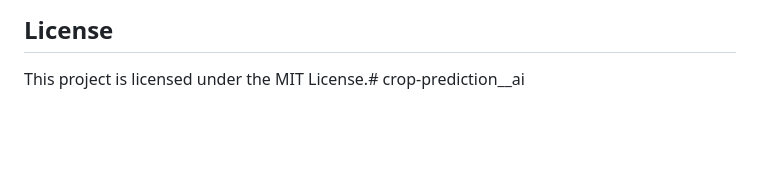
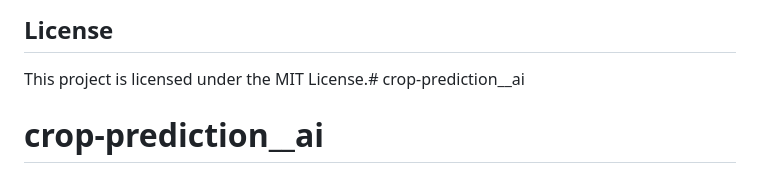
Before and after one commit to devanshbhardw/crop-prediction__ai, a Markdown page: README.md, the part around the change. GitHub-like rendering; blank space fills up the shorter version.

```diff
--- a/README.md
+++ b/README.md
@@ -108,3 +108,4 @@ Run the test suite with:
 ## License
 
 This project is licensed under the MIT License.# crop-prediction__ai
+# crop-prediction__ai
```
